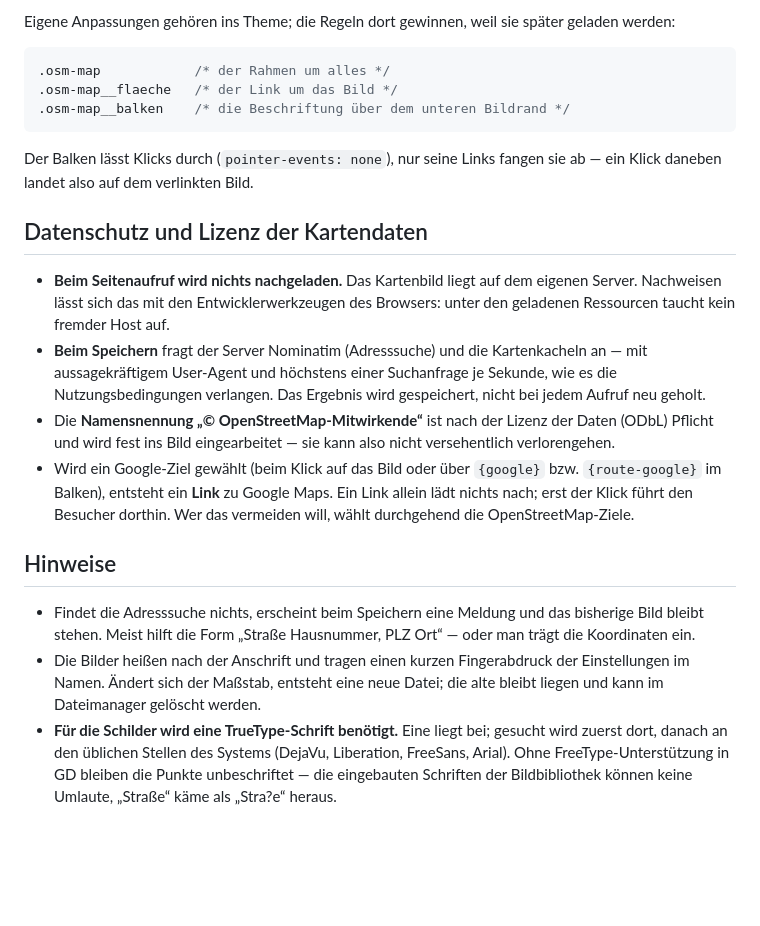
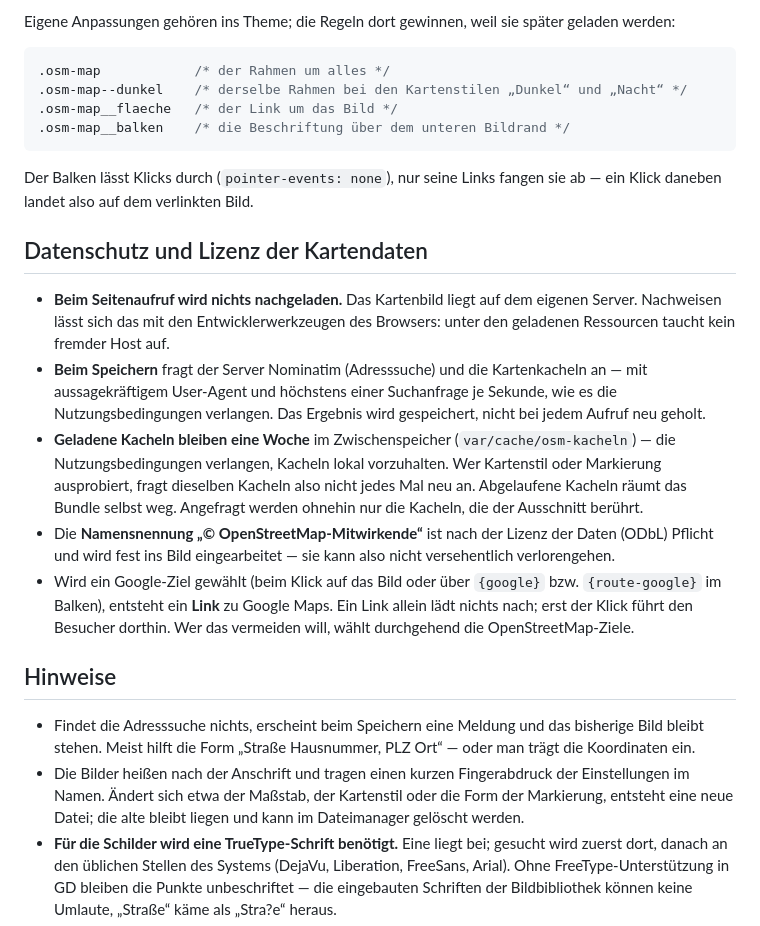
Before and after one commit to heimseiten/contao-osm-map-bundle, a Markdown page: README.md, the part around one of its changes. GitHub-like rendering; blank space fills up the shorter version.

````diff
--- a/README.md
+++ b/README.md
@@ -186,6 +246,7 @@ werden:
 
 ```css
 .osm-map            /* der Rahmen um alles */
+.osm-map--dunkel    /* derselbe Rahmen bei den Kartenstilen „Dunkel“ und „Nacht“ */
 .osm-map__flaeche   /* der Link um das Bild */
 .osm-map__balken    /* die Beschriftung über dem unteren Bildrand */
 ```
@@ -202,6 +263,11 @@ ein Klick daneben landet also auf dem verlinkten Bild.
   mit aussagekräftigem User-Agent und höchstens einer Suchanfrage je Sekunde, wie es die
   Nutzungsbedingungen verlangen. Das Ergebnis wird gespeichert, nicht bei jedem Aufruf
   neu geholt.
+* **Geladene Kacheln bleiben eine Woche** im Zwischenspeicher (`var/cache/osm-kacheln`) —
+  die Nutzungsbedingungen verlangen, Kacheln lokal vorzuhalten. Wer Kartenstil oder
+  Markierung ausprobiert, fragt dieselben Kacheln also nicht jedes Mal neu an. Abgelaufene
+  Kacheln räumt das Bundle selbst weg. Angefragt werden ohnehin nur die Kacheln, die der
+  Ausschnitt berührt.
 * Die **Namensnennung „© OpenStreetMap-Mitwirkende“** ist nach der Lizenz der Daten (ODbL)
   Pflicht und wird fest ins Bild eingearbeitet — sie kann also nicht versehentlich
   verlorengehen.
@@ -216,8 +282,9 @@ ein Klick daneben landet also auf dem verlinkten Bild.
   Bild bleibt stehen. Meist hilft die Form „Straße Hausnummer, PLZ Ort“ — oder man trägt
   die Koordinaten ein.
 * Die Bilder heißen nach der Anschrift und tragen einen kurzen Fingerabdruck der
-  Einstellungen im Namen. Ändert sich der Maßstab, entsteht eine neue Datei; die alte
-  bleibt liegen und kann im Dateimanager gelöscht werden.
+  Einstellungen im Namen. Ändert sich etwa der Maßstab, der Kartenstil oder die Form der
+  Markierung, entsteht eine neue Datei; die alte bleibt liegen und kann im Dateimanager
+  gelöscht werden.
 * **Für die Schilder wird eine TrueType-Schrift benötigt.** Eine liegt bei; gesucht wird
   zuerst dort, danach an den üblichen Stellen des Systems (DejaVu, Liberation, FreeSans,
   Arial). Ohne FreeType-Unterstützung in GD bleiben die Punkte unbeschriftet — die
````
Also changed, not shown: other parts of README.md (+63 -3 lines), doc/beispiel.jpg, doc/kartenstile.jpg (added), 16 other files.
